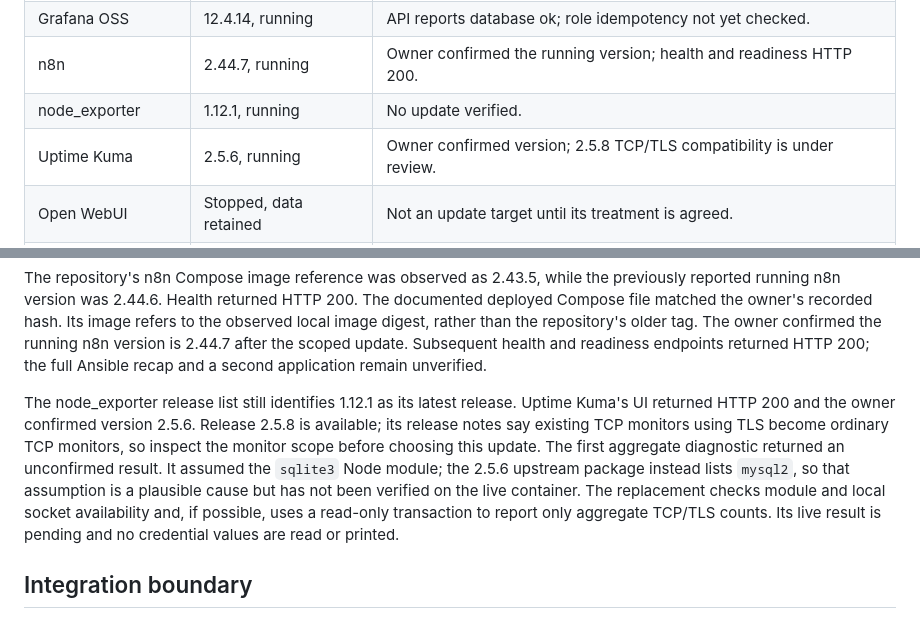
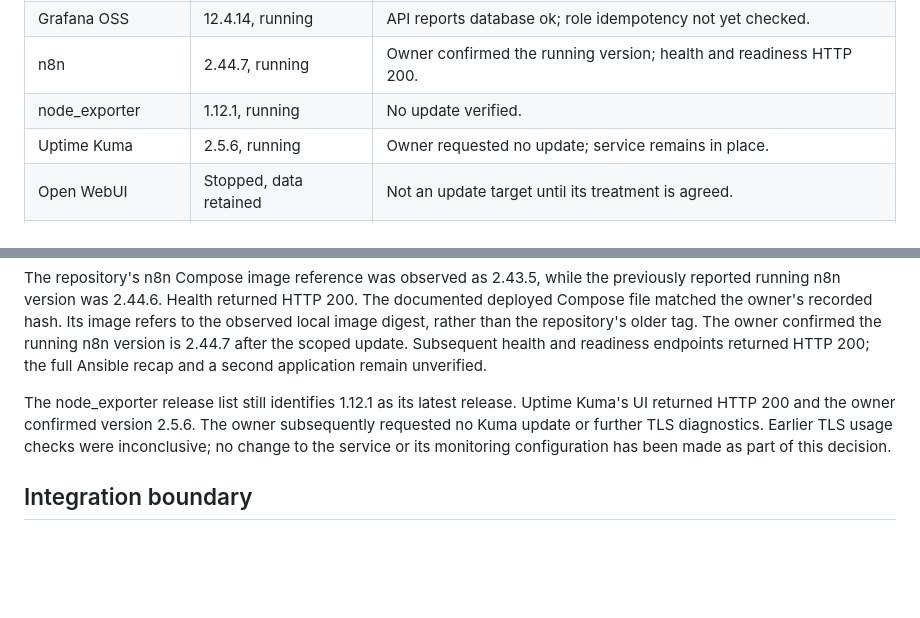
Before and after one commit to moruku36/home-ai-engineering-lab, a Markdown page: docs/configuration-status.md, 2 parts joined by grey strips. Drawn GitHub-style; blank space fills up the shorter version.

Commit message:
Record decision to retain Kuma without update

```diff
--- a/docs/configuration-status.md
+++ b/docs/configuration-status.md
@@ -17,7 +17,7 @@ fresh scan and do not establish the latest available or desired versions.
 | Grafana OSS | 12.4.14, running | API reports database ok; role idempotency not yet checked. |
 | n8n | 2.44.7, running | Owner confirmed the running version; health and readiness HTTP 200. |
 | node_exporter | 1.12.1, running | No update verified. |
-| Uptime Kuma | 2.5.6, running | Owner confirmed version; 2.5.8 TCP/TLS compatibility is under review. |
+| Uptime Kuma | 2.5.6, running | Owner requested no update; service remains in place. |
 | Open WebUI | Stopped, data retained | Not an update target until its treatment is agreed. |
 | Local jobs and MCP | Running | Source and deployed image correspondence not established. |
 | KVM analysis tools | Not freshly inspected | Host observations do not establish guest versions. |
@@ -54,15 +54,10 @@ update. Subsequent health and readiness endpoints returned HTTP 200; the full
 Ansible recap and a second application remain unverified.
 
 The node_exporter release list still identifies 1.12.1 as its latest release.
-Uptime Kuma's UI returned HTTP 200 and the owner confirmed version 2.5.6. Release
-2.5.8 is available; its release notes say existing TCP monitors using TLS become
-ordinary TCP monitors, so inspect the monitor scope before choosing this update.
-The first aggregate diagnostic returned an unconfirmed result. It assumed the
-`sqlite3` Node module; the 2.5.6 upstream package instead lists `mysql2`, so that
-assumption is a plausible cause but has not been verified on the live container.
-The replacement checks module and local socket availability and, if possible,
-uses a read-only transaction to report only aggregate TCP/TLS counts. Its live
-result is pending and no credential values are read or printed.
+Uptime Kuma's UI returned HTTP 200 and the owner confirmed version 2.5.6. The
+owner subsequently requested no Kuma update or further TLS diagnostics. Earlier
+TLS usage checks were inconclusive; no change to the service or its monitoring
+configuration has been made as part of this decision.
 
 ## Integration boundary
 
```
